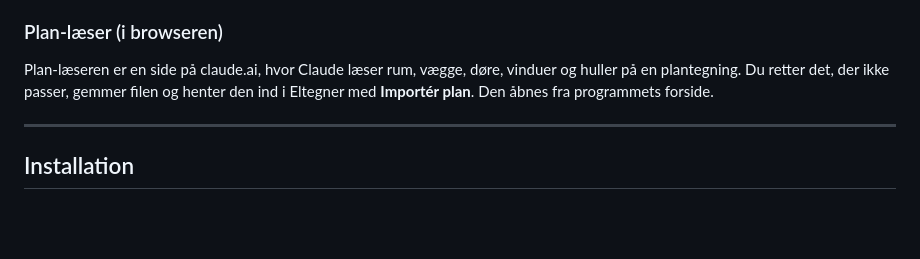
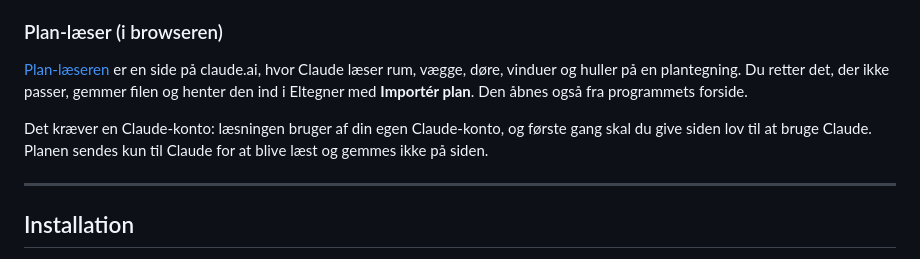
Before and after one commit to MiSilver/Eltegner, a Markdown page: README.md, the part around one of its changes. Rendered like a GitHub page; blank space fills up the shorter version.

Commit message:
README: direkte link til Plan-læseren og hvad den kræver
Co-Authored-By: Claude Opus 5.5 <noreply@anthropic.com>
Claude-Session: https://claude.ai/code/session_01XFiR4Yh6DhZydDqM38Ybug

```diff
--- a/README.md
+++ b/README.md
@@ -50,7 +50,9 @@ Tegningen og Shelly-dokumentationen for et projekt ligger i **én projektfil (.s
 - Symboler i Eltegner kan knyttes til Shelly-enheder.
 
 ### Plan-læser (i browseren)
-Plan-læseren er en side på claude.ai, hvor Claude læser rum, vægge, døre, vinduer og huller på en plantegning. Du retter det, der ikke passer, gemmer filen og henter den ind i Eltegner med **Importér plan**. Den åbnes fra programmets forside.
+[Plan-læseren](https://claude.ai/artifact/FKonNdt3YmRsQAEKTyLvek) er en side på claude.ai, hvor Claude læser rum, vægge, døre, vinduer og huller på en plantegning. Du retter det, der ikke passer, gemmer filen og henter den ind i Eltegner med **Importér plan**. Den åbnes også fra programmets forside.
+
+Det kræver en Claude-konto: læsningen bruger af din egen Claude-konto, og første gang skal du give siden lov til at bruge Claude. Planen sendes kun til Claude for at blive læst og gemmes ikke på siden.
 
 ---
 
```
Also changed, not shown: other parts of README.md (+1 -1 lines).
